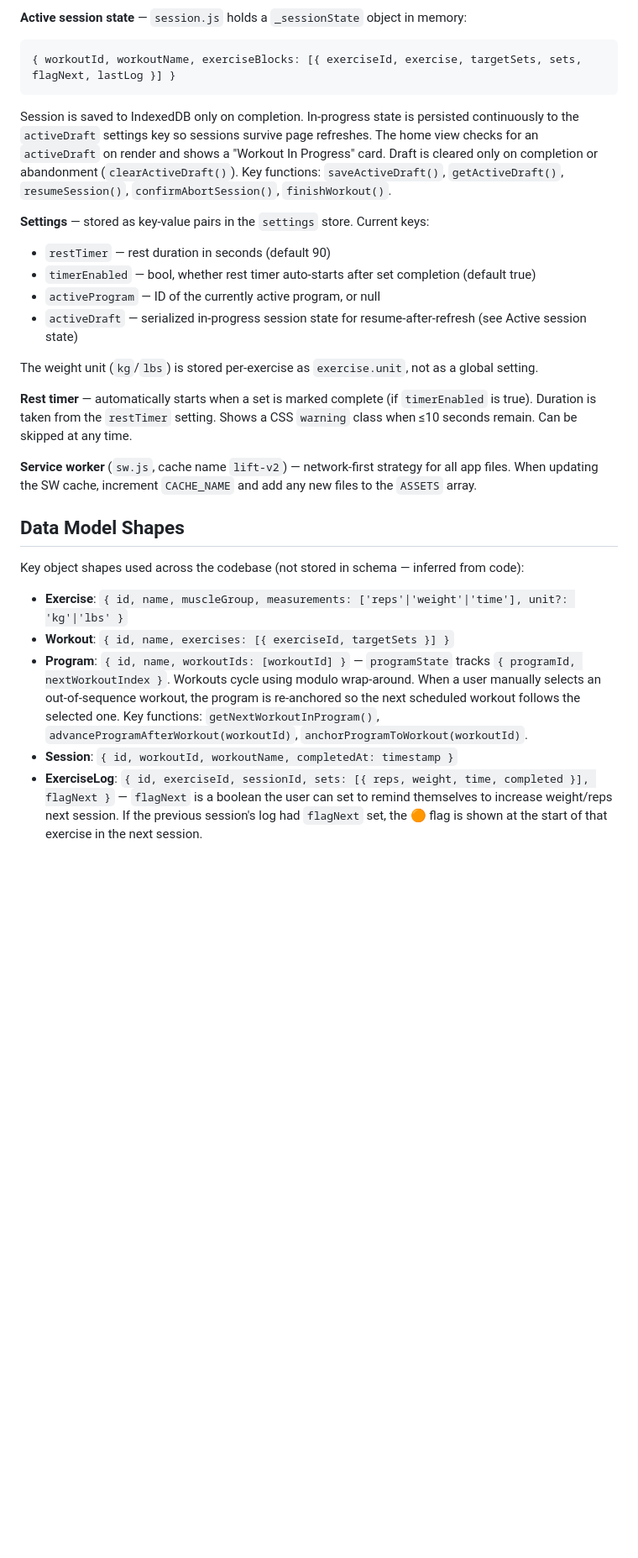
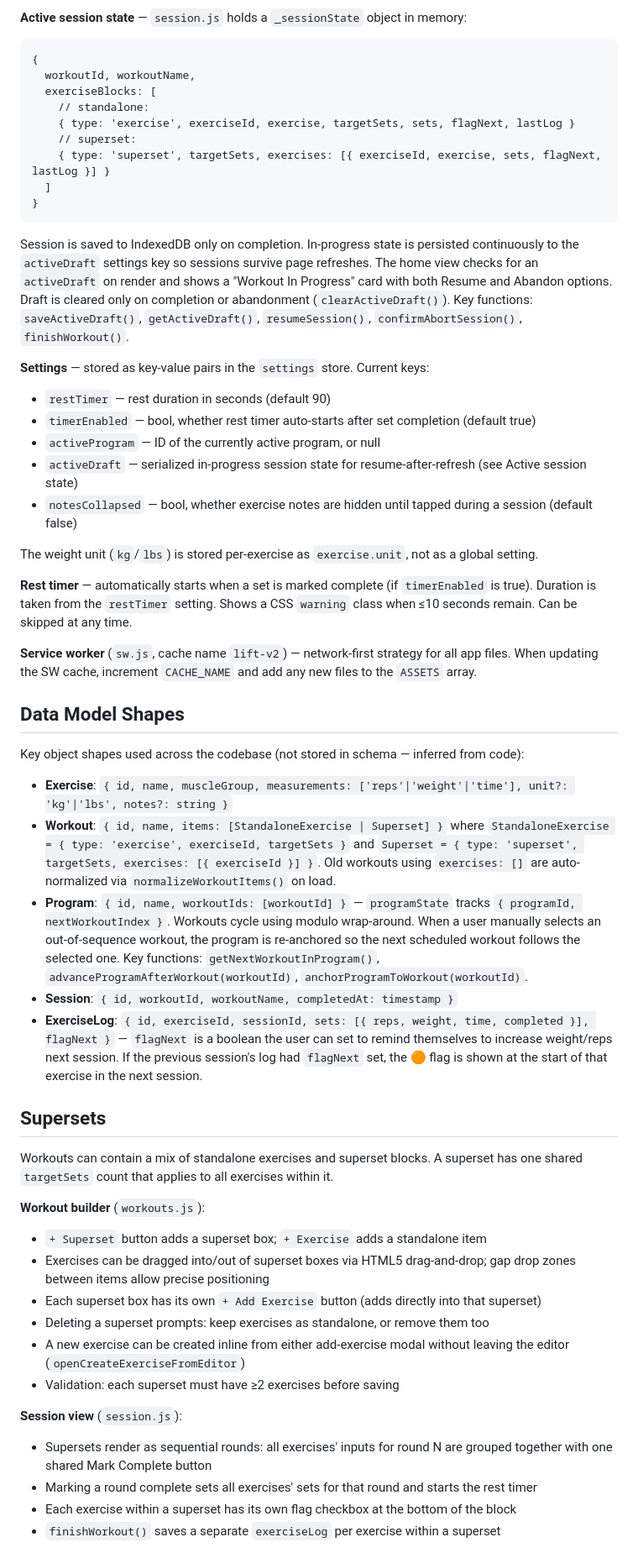
Before and after one commit to anirudh-desai/lift-pwa, a Markdown page: CLAUDE.md, the part around one of its changes. Shown at 84% size. Rendered like a GitHub page; blank space fills up the shorter version.

````diff
--- a/CLAUDE.md
+++ b/CLAUDE.md
@@ -36,15 +36,24 @@ All functions are globals on `window` — there are no ES modules or imports.
 
 **Active session state** — `session.js` holds a `_sessionState` object in memory:
 ```
-{ workoutId, workoutName, exerciseBlocks: [{ exerciseId, exercise, targetSets, sets, flagNext, lastLog }] }
+{
+  workoutId, workoutName,
+  exerciseBlocks: [
+    // standalone:
+    { type: 'exercise', exerciseId, exercise, targetSets, sets, flagNext, lastLog }
+    // superset:
+    { type: 'superset', targetSets, exercises: [{ exerciseId, exercise, sets, flagNext, lastLog }] }
+  ]
+}
 ```
-Session is saved to IndexedDB only on completion. In-progress state is persisted continuously to the `activeDraft` settings key so sessions survive page refreshes. The home view checks for an `activeDraft` on render and shows a "Workout In Progress" card. Draft is cleared only on completion or abandonment (`clearActiveDraft()`). Key functions: `saveActiveDraft()`, `getActiveDraft()`, `resumeSession()`, `confirmAbortSession()`, `finishWorkout()`.
+Session is saved to IndexedDB only on completion. In-progress state is persisted continuously to the `activeDraft` settings key so sessions survive page refreshes. The home view checks for an `activeDraft` on render and shows a "Workout In Progress" card with both Resume and Abandon options. Draft is cleared only on completion or abandonment (`clearActiveDraft()`). Key functions: `saveActiveDraft()`, `getActiveDraft()`, `resumeSession()`, `confirmAbortSession()`, `finishWorkout()`.
 
 **Settings** — stored as key-value pairs in the `settings` store. Current keys:
 - `restTimer` — rest duration in seconds (default 90)
 - `timerEnabled` — bool, whether rest timer auto-starts after set completion (default true)
 - `activeProgram` — ID of the currently active program, or null
 - `activeDraft` — serialized in-progress session state for resume-after-refresh (see Active session state)
+- `notesCollapsed` — bool, whether exercise notes are hidden until tapped during a session (default false)
 
 The weight unit (`kg`/`lbs`) is stored per-exercise as `exercise.unit`, not as a global setting.
 
@@ -56,8 +65,27 @@ The weight unit (`kg`/`lbs`) is stored per-exercise as `exercise.unit`, not as a
 
 Key object shapes used across the codebase (not stored in schema — inferred from code):
 
-- **Exercise**: `{ id, name, muscleGroup, measurements: ['reps'|'weight'|'time'], unit?: 'kg'|'lbs' }`
-- **Workout**: `{ id, name, exercises: [{ exerciseId, targetSets }] }`
+- **Exercise**: `{ id, name, muscleGroup, measurements: ['reps'|'weight'|'time'], unit?: 'kg'|'lbs', notes?: string }`
+- **Workout**: `{ id, name, items: [StandaloneExercise | Superset] }` where `StandaloneExercise = { type: 'exercise', exerciseId, targetSets }` and `Superset = { type: 'superset', targetSets, exercises: [{ exerciseId }] }`. Old workouts using `exercises: []` are auto-normalized via `normalizeWorkoutItems()` on load.
 - **Program**: `{ id, name, workoutIds: [workoutId] }` — `programState` tracks `{ programId, nextWorkoutIndex }`. Workouts cycle using modulo wrap-around. When a user manually selects an out-of-sequence workout, the program is re-anchored so the next scheduled workout follows the selected one. Key functions: `getNextWorkoutInProgram()`, `advanceProgramAfterWorkout(workoutId)`, `anchorProgramToWorkout(workoutId)`.
 - **Session**: `{ id, workoutId, workoutName, completedAt: timestamp }`
 - **ExerciseLog**: `{ id, exerciseId, sessionId, sets: [{ reps, weight, time, completed }], flagNext }` — `flagNext` is a boolean the user can set to remind themselves to increase weight/reps next session. If the previous session's log had `flagNext` set, the 🟠 flag is shown at the start of that exercise in the next session.
+
+## Supersets
+
+Workouts can contain a mix of standalone exercises and superset blocks. A superset has one shared `targetSets` count that applies to all exercises within it.
+
+**Workout builder** (`workouts.js`):
+- `+ Superset` button adds a superset box; `+ Exercise` adds a standalone item
+- Exercises can be dragged into/out of superset boxes via HTML5 drag-and-drop; gap drop zones between items allow precise positioning
+- Each superset box has its own `+ Add Exercise` button (adds directly into that superset)
+- Deleting a superset prompts: keep exercises as standalone, or remove them too
+- A new exercise can be created inline from either add-exercise modal without leaving the editor (`openCreateExerciseFromEditor`)
+- Validation: each superset must have ≥2 exercises before saving
+
+**Session view** (`session.js`):
+- Supersets render as sequential rounds: all exercises' inputs for round N are grouped together with one shared Mark Complete button
+- Marking a round complete sets all exercises' sets for that round and starts the rest timer
+- Each exercise within a superset has its own flag checkbox at the bottom of the block
+- `finishWorkout()` saves a separate `exerciseLog` per exercise within a superset
+
````
Also changed, not shown: other parts of CLAUDE.md (+6 -0 lines).
